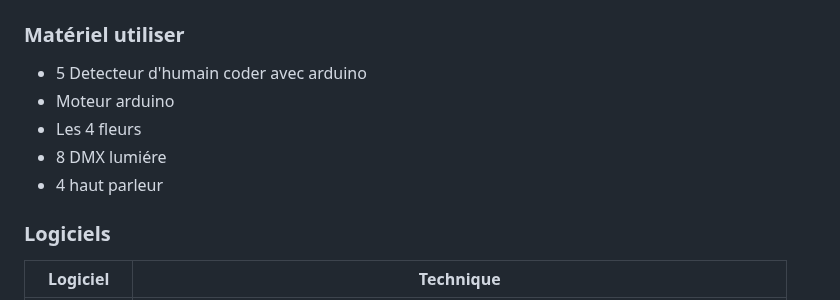
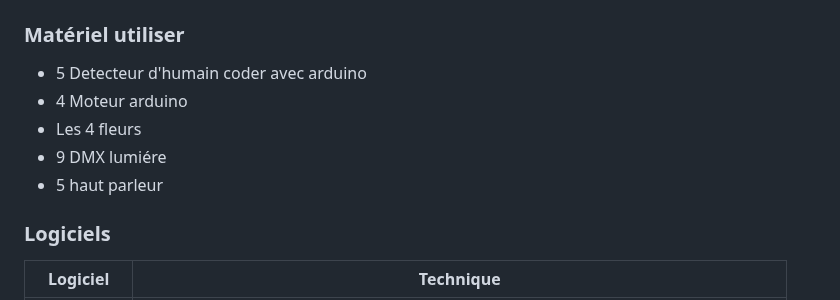
Before and after one commit to cam456/presentation2_projet, a Markdown page: README.md, the part around the change. GitHub-like rendering.

```diff
--- a/README.md
+++ b/README.md
@@ -58,10 +58,10 @@ Les ambiances choisies créent un environnement féerique et calme qui rend les
 
 ### Matériel utiliser
 * 5 Detecteur d'humain coder avec arduino
-* Moteur arduino
+* 4 Moteur arduino
 * Les 4 fleurs
-* 8 DMX lumiére
-* 4 haut parleur
+* 9 DMX lumiére
+* 5 haut parleur
 
 ### Logiciels
 
```
